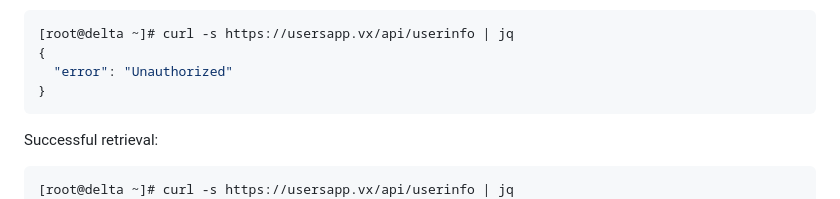
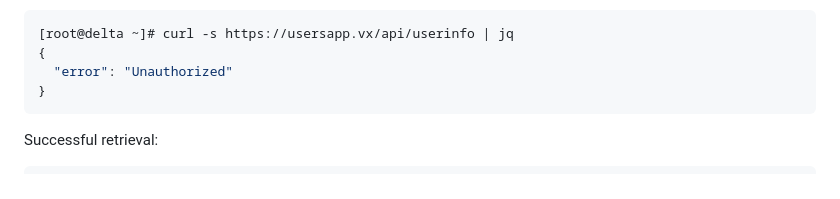
Before and after one commit to joetanx/usersapp, a Markdown page: README.md, the part around the change. GitHub-like rendering.

````diff
--- a/README.md
+++ b/README.md
@@ -257,7 +257,6 @@ Retrieval without authorization:
 Successful retrieval:
 
 ```console
-[root@delta ~]# curl -s https://usersapp.vx/api/userinfo | jq
 [root@delta ~]# curl -s -H "Authorization: $jwt" https://usersapp.vx/api/userinfo | jq
 {
   "id": 47,
````
